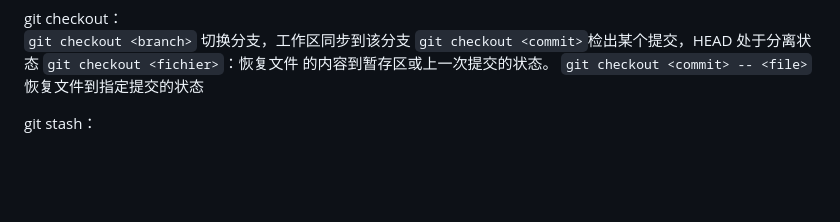
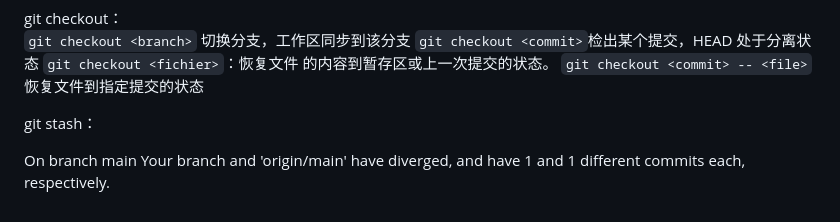
Before and after one commit to ZHENGTING-oss/PPE1-2025, a Markdown page: journal.md, the part around the change. Drawn GitHub-style; blank space fills up the shorter version.

```diff
--- a/journal.md
+++ b/journal.md
@@ -821,3 +821,7 @@ git checkout：
 `git checkout <commit> -- <file>`	恢复文件到指定提交的状态
 
 git stash：
+
+On branch main
+Your branch and 'origin/main' have diverged,
+and have 1 and 1 different commits each, respectively.
```
